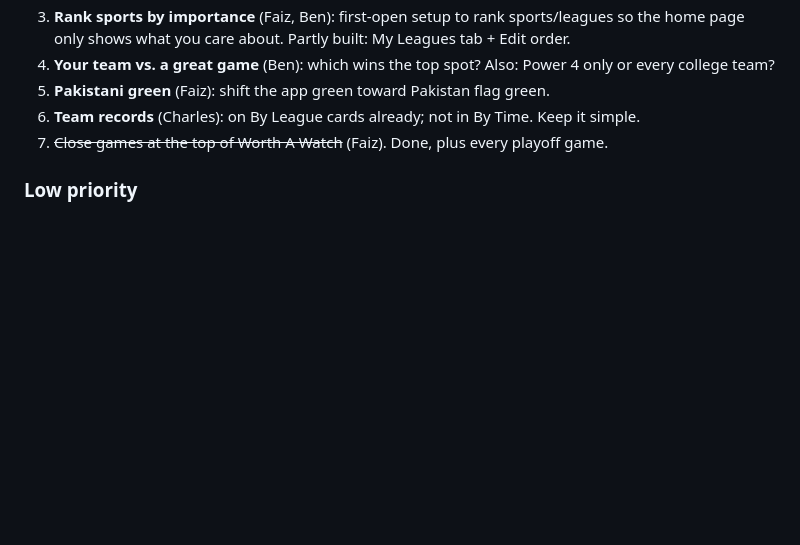
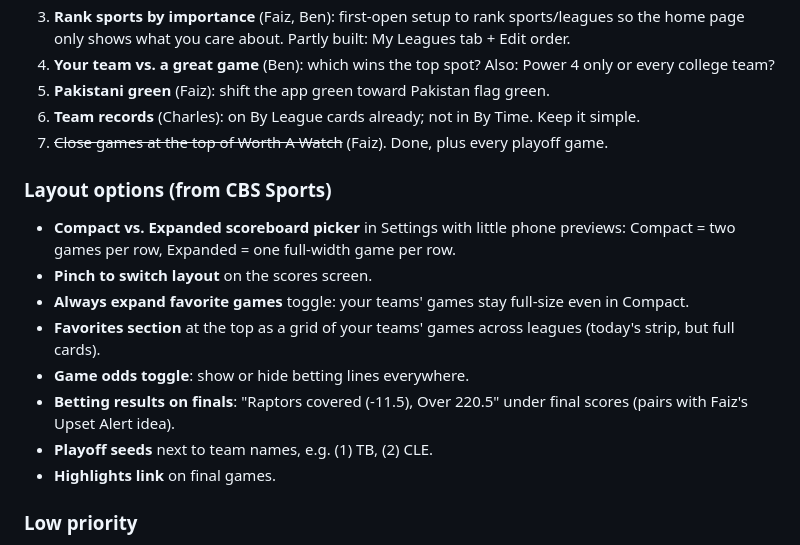
Before and after one commit to carthur010/DieselScores, a Markdown page: BACKLOG.md, the part around the change. GitHub-like rendering; blank space fills up the shorter version.

Commit message:
Backlog: CBS-style layout options
Co-Authored-By: Claude Opus 5.5 <noreply@anthropic.com>
Claude-Session: https://claude.ai/code/session_01FXMx431i53VUdq3nhVVzBd

```diff
--- a/BACKLOG.md
+++ b/BACKLOG.md
@@ -20,6 +20,16 @@ Full history of updates: [CHANGELOG.md](CHANGELOG.md)
 5. **Pakistani green** (Faiz): shift the app green toward Pakistan flag green.
 6. **Team records** (Charles): on By League cards already; not in By Time. Keep it simple.
 7. ~~Close games at the top of Worth A Watch~~ (Faiz). Done, plus every playoff game.
+
+### Layout options (from CBS Sports)
+- **Compact vs. Expanded scoreboard picker** in Settings with little phone previews: Compact = two games per row, Expanded = one full-width game per row.
+- **Pinch to switch layout** on the scores screen.
+- **Always expand favorite games** toggle: your teams' games stay full-size even in Compact.
+- **Favorites section** at the top as a grid of your teams' games across leagues (today's strip, but full cards).
+- **Game odds toggle**: show or hide betting lines everywhere.
+- **Betting results on finals**: "Raptors covered (-11.5), Over 220.5" under final scores (pairs with Faiz's Upset Alert idea).
+- **Playoff seeds** next to team names, e.g. (1) TB, (2) CLE.
+- **Highlights link** on final games.
 
 ### Low priority
 - **Soccer depth via API-Football** (part of API-Sports): player ratings, detailed match stats, closer to SofaScore. Free tier to start. (SofaScore's own feed is off-limits: blocked and against their terms.)
```
